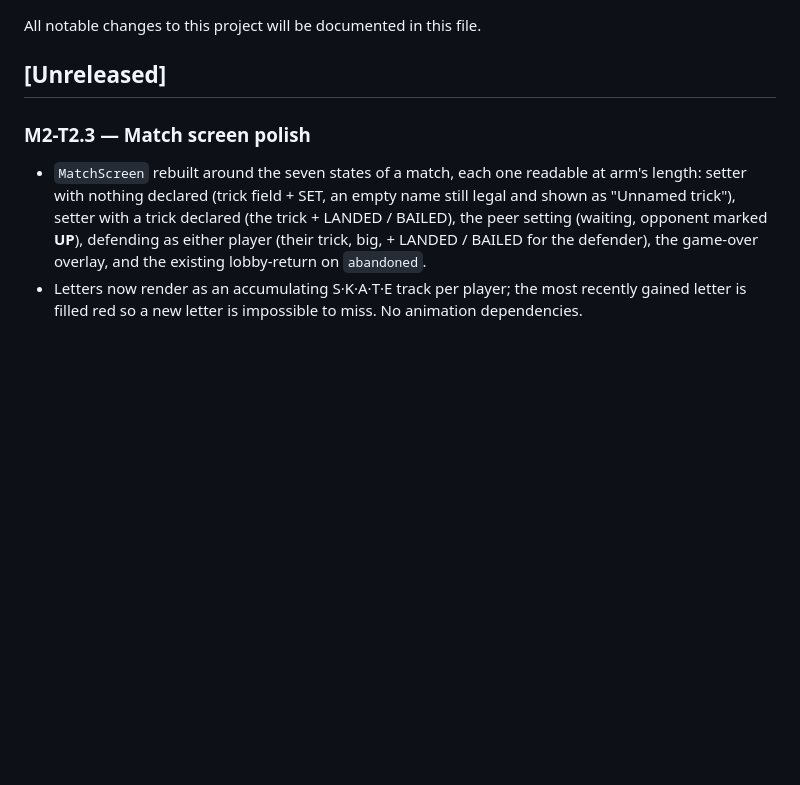
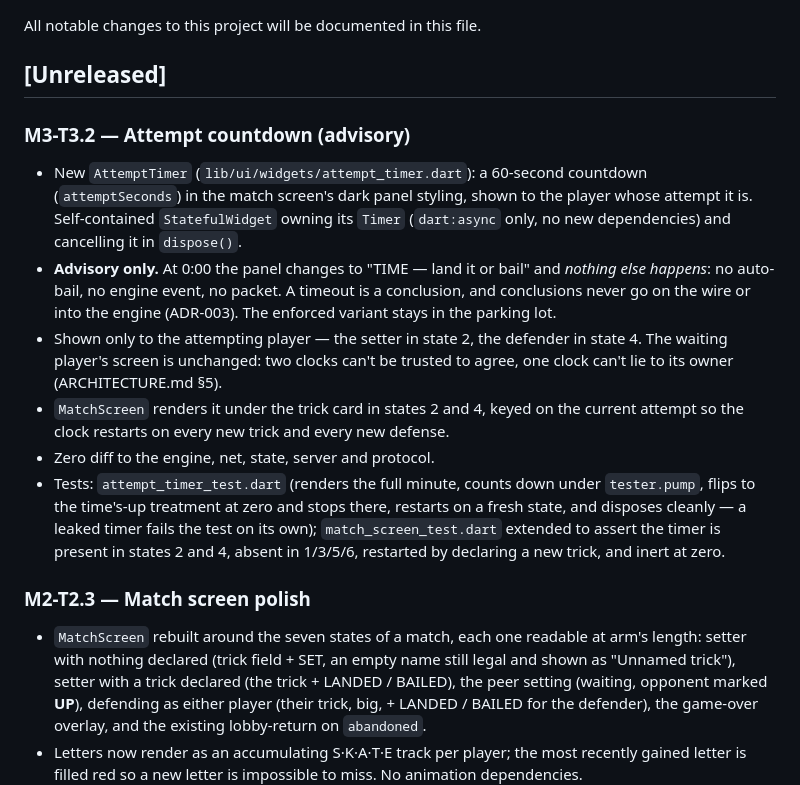
Before and after one commit to ponder-the-orb/skate_p2p, a Markdown page: CHANGELOG.md, the part around the change. Drawn GitHub-style; blank space fills up the shorter version.

Commit message:
docs: changelog entry for M3-T3.2
Co-Authored-By: Claude Opus 5 (1M context) <noreply@anthropic.com>
Claude-Session: https://claude.ai/code/session_01L9oANM9aGMLXRTtJm2SkVw

```diff
--- a/CHANGELOG.md
+++ b/CHANGELOG.md
@@ -3,6 +3,14 @@
 All notable changes to this project will be documented in this file.
 
 ## [Unreleased]
+
+### M3-T3.2 — Attempt countdown (advisory)
+- New `AttemptTimer` (`lib/ui/widgets/attempt_timer.dart`): a 60-second countdown (`attemptSeconds`) in the match screen's dark panel styling, shown to the player whose attempt it is. Self-contained `StatefulWidget` owning its `Timer` (`dart:async` only, no new dependencies) and cancelling it in `dispose()`.
+- **Advisory only.** At 0:00 the panel changes to "TIME — land it or bail" and *nothing else happens*: no auto-bail, no engine event, no packet. A timeout is a conclusion, and conclusions never go on the wire or into the engine (ADR-003). The enforced variant stays in the parking lot.
+- Shown only to the attempting player — the setter in state 2, the defender in state 4. The waiting player's screen is unchanged: two clocks can't be trusted to agree, one clock can't lie to its owner (ARCHITECTURE.md §5).
+- `MatchScreen` renders it under the trick card in states 2 and 4, keyed on the current attempt so the clock restarts on every new trick and every new defense.
+- Zero diff to the engine, net, state, server and protocol.
+- Tests: `attempt_timer_test.dart` (renders the full minute, counts down under `tester.pump`, flips to the time's-up treatment at zero and stops there, restarts on a fresh state, and disposes cleanly — a leaked timer fails the test on its own); `match_screen_test.dart` extended to assert the timer is present in states 2 and 4, absent in 1/3/5/6, restarted by declaring a new trick, and inert at zero.
 
 ### M2-T2.3 — Match screen polish
 - `MatchScreen` rebuilt around the seven states of a match, each one readable at arm's length: setter with nothing declared (trick field + SET, an empty name still legal and shown as "Unnamed trick"), setter with a trick declared (the trick + LANDED / BAILED), the peer setting (waiting, opponent marked **UP**), defending as either player (their trick, big, + LANDED / BAILED for the defender), the game-over overlay, and the existing lobby-return on `abandoned`.
```
